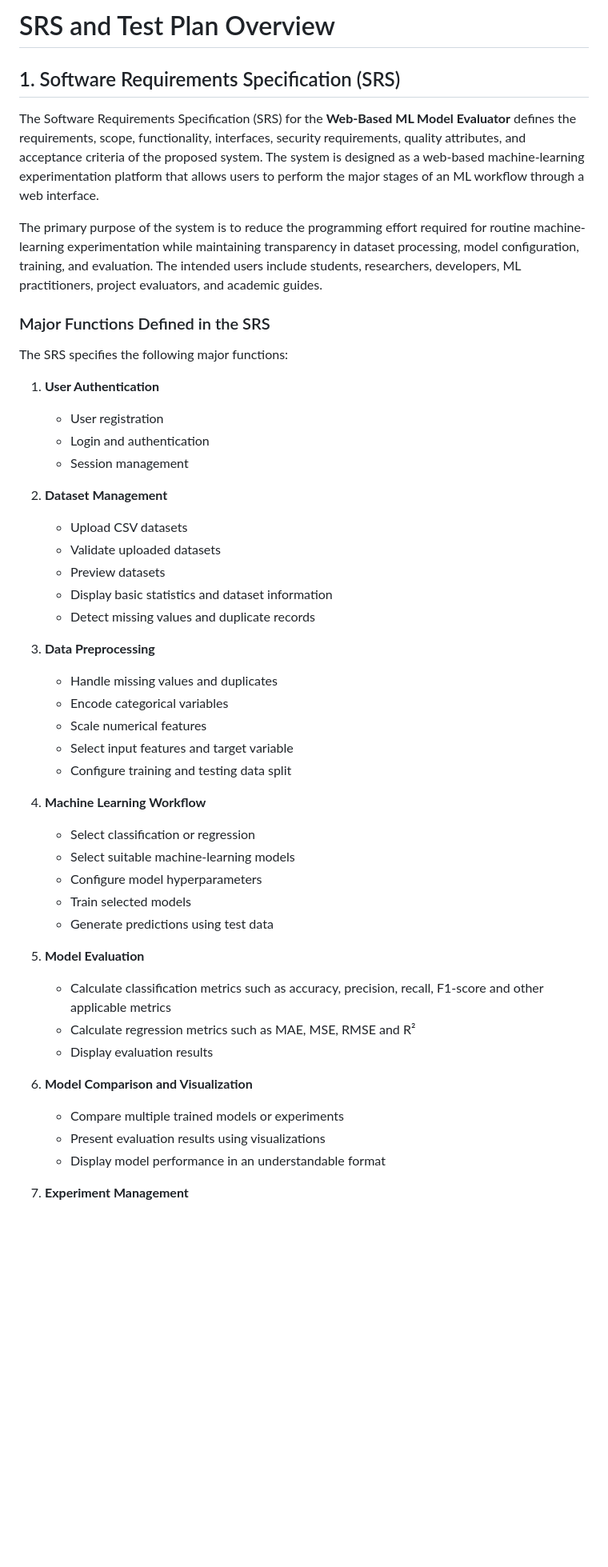
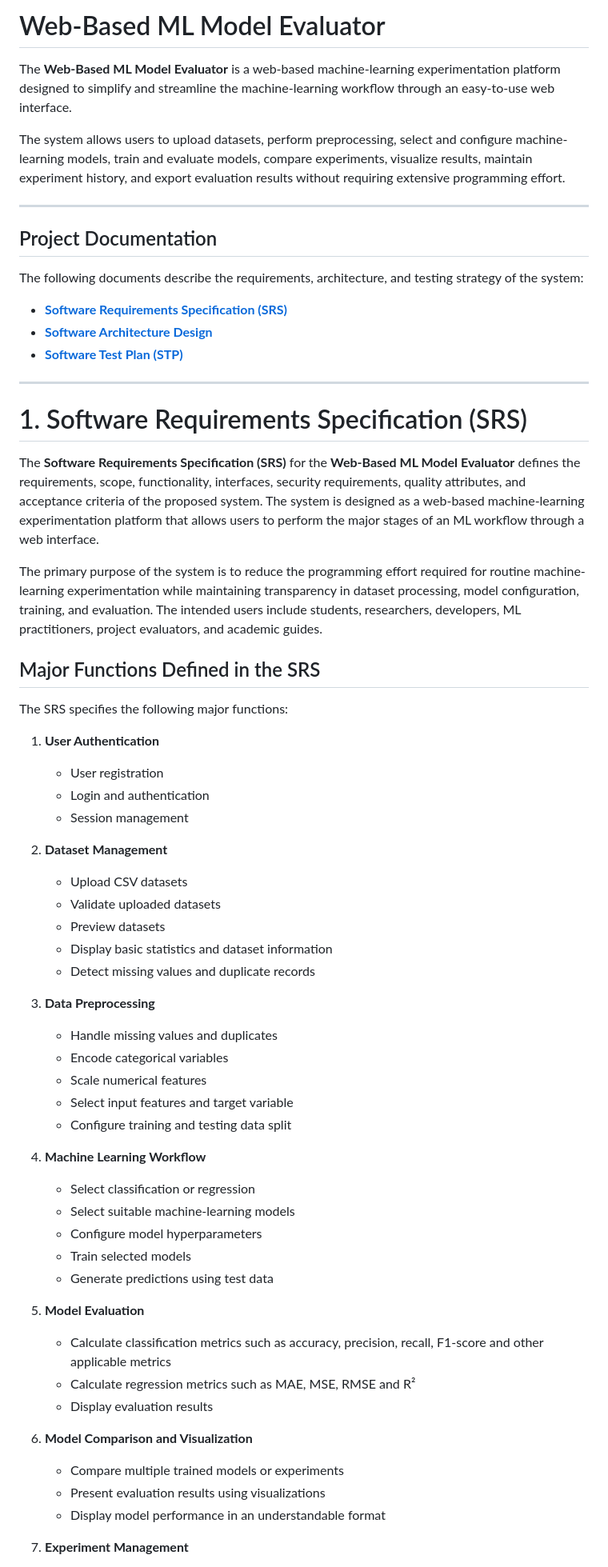
Before and after one commit to vasanthreddy121/web-based-ml-model-evaluator, a Markdown page: README.md, the part around one of its changes. Shown at 80% size. Rendered like a GitHub page; blank space fills up the shorter version.

Commit message:
Revise README for Web-Based ML Model Evaluator
Updated README to reflect project name and expanded details on software requirements, architecture, and testing strategy.

```diff
--- a/README.md
+++ b/README.md
@@ -1,55 +1,65 @@
-# SRS and Test Plan Overview
+# Web-Based ML Model Evaluator
 
-## 1. Software Requirements Specification (SRS)
+The **Web-Based ML Model Evaluator** is a web-based machine-learning experimentation platform designed to simplify and streamline the machine-learning workflow through an easy-to-use web interface.
 
-The Software Requirements Specification (SRS) for the **Web-Based ML Model Evaluator** defines the requirements, scope, functionality, interfaces, security requirements, quality attributes, and acceptance criteria of the proposed system. The system is designed as a web-based machine-learning experimentation platform that allows users to perform the major stages of an ML workflow through a web interface.
+The system allows users to upload datasets, perform preprocessing, select and configure machine-learning models, train and evaluate models, compare experiments, visualize results, maintain experiment history, and export evaluation results without requiring extensive programming effort.
+
+---
+
+## Project Documentation
+
+The following documents describe the requirements, architecture, and testing strategy of the system:
+
+- **[Software Requirements Specification (SRS)](docs/SRS/SRS.pdf)**
+- **[Software Architecture Design](docs/Software_Architecture_Design/Software_Architecture_Design.pdf)**
+- **[Software Test Plan (STP)](docs/STP/STP.pdf)**
+
+---
+
+# 1. Software Requirements Specification (SRS)
+
+The **Software Requirements Specification (SRS)** for the **Web-Based ML Model Evaluator** defines the requirements, scope, functionality, interfaces, security requirements, quality attributes, and acceptance criteria of the proposed system. The system is designed as a web-based machine-learning experimentation platform that allows users to perform the major stages of an ML workflow through a web interface.
 
 The primary purpose of the system is to reduce the programming effort required for routine machine-learning experimentation while maintaining transparency in dataset processing, model configuration, training, and evaluation. The intended users include students, researchers, developers, ML practitioners, project evaluators, and academic guides.
 
-### Major Functions Defined in the SRS
+## Major Functions Defined in the SRS
 
 The SRS specifies the following major functions:
 
 1. **User Authentication**
-
-   * User registration
-   * Login and authentication
-   * Session management
+   - User registration
+   - Login and authentication
+   - Session management
 
 2. **Dataset Management**
-
-   * Upload CSV datasets
-   * Validate uploaded datasets
-   * Preview datasets
-   * Display basic statistics and dataset information
-   * Detect missing values and duplicate records
+   - Upload CSV datasets
+   - Validate uploaded datasets
+   - Preview datasets
+   - Display basic statistics and dataset information
+   - Detect missing values and duplicate records
 
 3. **Data Preprocessing**
-
-   * Handle missing values and duplicates
-   * Encode categorical variables
-   * Scale numerical features
-   * Select input features and target variable
-   * Configure training and testing data split
+   - Handle missing values and duplicates
+   - Encode categorical variables
+   - Scale numerical features
+   - Select input features and target variable
+   - Configure training and testing data split
 
 4. **Machine Learning Workflow**
-
-   * Select classification or regression
-   * Select suitable machine-learning models
-   * Configure model hyperparameters
-   * Train selected models
-   * Generate predictions using test data
+   - Select classification or regression
+   - Select suitable machine-learning models
+   - Configure model hyperparameters
+   - Train selected models
+   - Generate predictions using test data
 
 5. **Model Evaluation**
-
-   * Calculate classification metrics such as accuracy, precision, recall, F1-score and other applicable metrics
-   * Calculate regression metrics such as MAE, MSE, RMSE and R²
-   * Display evaluation results
+   - Calculate classification metrics such as accuracy, precision, recall, F1-score and other applicable metrics
+   - Calculate regression metrics such as MAE, MSE, RMSE and R²
+   - Display evaluation results
 
 6. **Model Comparison and Visualization**
-
-   * Compare multiple trained models or experiments
-   * Present evaluation results using visualizations
-   * Display model performance in an understandable format
+   - Compare multiple trained models or experiments
+   - Present evaluation results using visualizations
+   - Display model performance in an understandable format
 
 7. **Experiment Management**
```
Also changed, not shown: other parts of README.md (+112 -48 lines).
